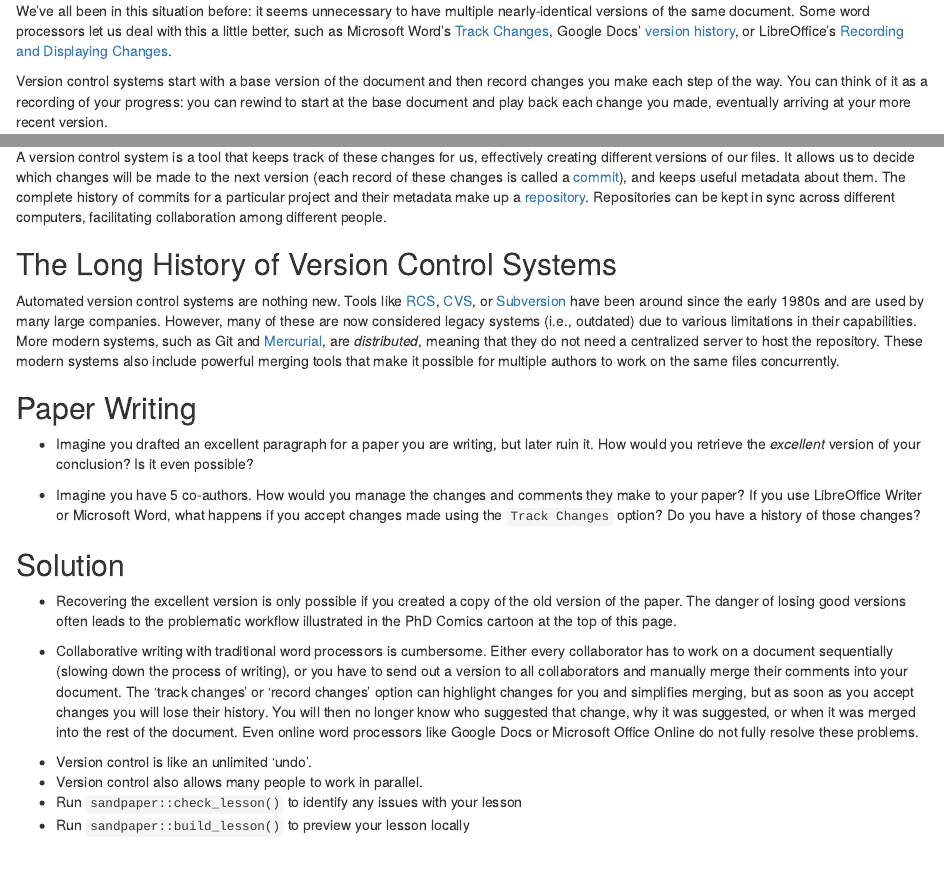
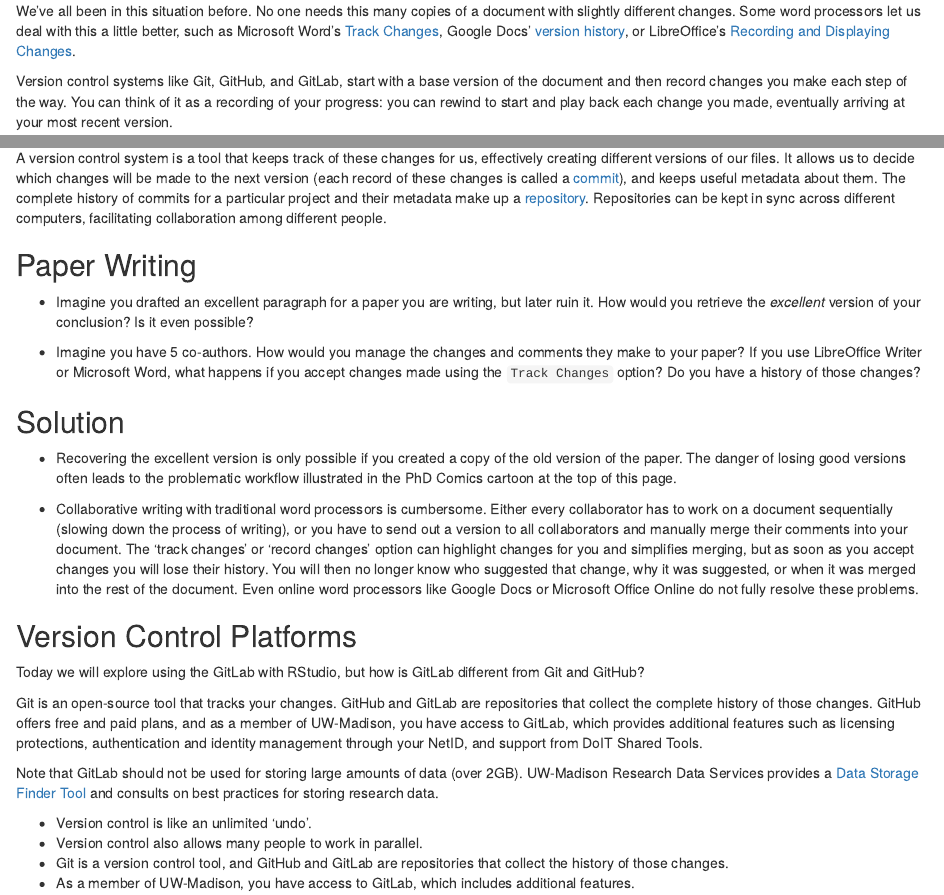
Before and after one commit to UW-Madison-DataScience/R-gitlab-lesson, an R Markdown document (episodes/intro.Rmd): the page in a window 1100 px wide, from 300 px down, and a second part further down, joined at a grey line. Rendered offline with R 4.5, knitr and Pandoc, with nearby package versions.

Commit message:
updated learning objectives and content

```diff
--- a/episodes/intro.Rmd
+++ b/episodes/intro.Rmd
@@ -27,61 +25,22 @@ automated version control is much better than this situation:
 
 !["notFinal.doc" by Jorge Cham, <https://www.phdcomics.com>](fig/phd101212s.png){alt='Comic: a PhD student sends "FINAL.doc" to their supervisor, but after several increasingly intense and frustrating rounds of comments and revisions they end up with a file named "FINAL_rev.22.comments49.corrections.10.#@$%WHYDIDCOMETOGRADSCHOOL????.doc"'}
 
-We've all been in this situation before: it seems unnecessary to have
-multiple nearly-identical versions of the same document. Some word
-processors let us deal with this a little better, such as Microsoft
-Word's
-[Track Changes](https://support.office.com/en-us/article/Track-changes-in-Word-197ba630-0f5f-4a8e-9a77-3712475e806a),
-Google Docs' [version history](https://support.google.com/docs/answer/190843?hl=en), or
-LibreOffice's [Recording and Displaying Changes](https://help.libreoffice.org/Common/Recording_and_Displaying_Changes).
+We've all been in this situation before. No one needs this many copies of a document with slightly different changes. Some word processors let us deal with this a little better, such as Microsoft Word's [Track Changes](https://support.office.com/en-us/article/Track-changes-in-Word-197ba630-0f5f-4a8e-9a77-3712475e806a), Google Docs' [version history](https://support.google.com/docs/answer/190843?hl=en), or LibreOffice's [Recording and Displaying Changes](https://help.libreoffice.org/Common/Recording_and_Displaying_Changes).
 
-Version control systems start with a base version of the document and
-then record changes you make each step of the way. You can
-think of it as a recording of your progress: you can rewind to start at the base
-document and play back each change you made, eventually arriving at your
-more recent version.
+Version control systems like Git, GitHub, and GitLab, start with a base version of the document and then record changes you make each step of the way. You can think of it as a recording of your progress: you can rewind to start and play back each change you made, eventually arriving at your most recent version.
 
 ![](fig/play-changes.svg){alt='A diagram demonstrating how a single document grows as the result of sequential changes'}
 
-Once you think of changes as separate from the document itself, you
-can then think about "playing back" different sets of changes on the base document, ultimately
-resulting in different versions of that document. For example, two users can make independent
-sets of changes on the same document.
+Once you think of changes as separate from the document itself, you can then think about "playing back" different sets of changes on the base document, ultimately resulting in different versions of that document. For example, two users can make independent sets of changes on the same document.
 
 ![](fig/versions.svg){alt='A diagram with one source document that has been modified in two different ways to produce two different versions of the document'}
 
-Unless multiple users make changes to the same section of the document - a
-[conflict](../learners/reference.md#conflict) - you can
-incorporate two sets of changes into the same base document.
+Unless multiple users make changes to the same section of the document - a [conflict](../learners/reference.md#conflict) - you can incorporate two sets of changes into the same base document.
 
 ![](fig/merge.svg){alt='A diagram that shows the merging of two different document versions into one document that contains all of the changes from both versions'}
 
-A version control system is a tool that keeps track of these changes for us,
-effectively creating different versions of our files. It allows us to decide
-which changes will be made to the next version (each record of these changes is
-called a [commit](../learners/reference.md#commit)), and keeps useful metadata
-about them. The complete history of commits for a particular project and their
-metadata make up a [repository](../learners/reference.md#repository).
-Repositories can be kept in sync across different computers, facilitating
-collaboration among different people.
-
-:::::::::::::::::::::::::::::::::::::::::  callout
-
-## The Long History of Version Control Systems
-
-Automated version control systems are nothing new.
-Tools like [RCS](https://en.wikipedia.org/wiki/Revision_Control_System), [CVS](https://en.wikipedia.org/wiki/Concurrent_Versions_System), or [Subversion](https://en.wikipedia.org/wiki/Apache_Subversion) have been around since the early 1980s and are used by
-many large companies.
-However, many of these are now considered legacy systems (i.e., outdated) due to various
-limitations in their capabilities.
-More modern systems, such as Git and [Mercurial](https://swcarpentry.github.io/hg-novice/),
-are *distributed*, meaning that they do not need a centralized server to host the repository.
-These modern systems also include powerful merging tools that make it possible for
-multiple authors to work on
-the same files concurrently.
-
-
-::::::::::::::::::::::::::::::::::::::::::::::::::
+A version control system is a tool that keeps track of these changes for us, effectively creating different versions of our files. It allows us to decide which changes will be made to the next version (each record of these changes is called a [commit](../learners/reference.md#commit)), and keeps useful metadata
+about them. The complete history of commits for a particular project and their metadata make up a [repository](../learners/reference.md#repository). Repositories can be kept in sync across different computers, facilitating collaboration among different people.
 
 :::::::::::::::::::::::::::::::::::::::  challenge
 
@@ -116,18 +75,24 @@ the same files concurrently.
   Google Docs or Microsoft Office Online do not fully resolve these
   problems.
 
+:::::::::::::::::::::::::
 
+## Version Control Platforms
 
-:::::::::::::::::::::::::
+Today we will explore using the GitLab with RStudio, but how is GitLab different from Git and GitHub?
+
+Git is an open-source tool that tracks your changes. GitHub and GitLab are repositories that collect the complete history of those changes. GitHub offers free and paid plans, and as a member of UW-Madison, you have access to GitLab, which provides additional features such as licensing protections, authentication and identity management through your NetID, and support from DoIT Shared Tools.
+
+Note that GitLab should not be used for storing large amounts of data (over 2GB). UW-Madison Research Data Services provides a [Data Storage Finder Tool](https://storage.researchdata.wisc.edu/?_gl=1*eqwfyq*_ga*MjY2MjYyMzkwLjE3NDAwNjY2OTE.*_ga_5YLVYCMY8S*MTc0MDE3NTMwNi4xLjEuMTc0MDE3NjM4Mi4wLjAuMA..) and consults on best practices for storing research data.
 
 ::::::::::::::::::::::::::::::::::::::::::::::::::
 
 ::::::::::::::::::::::::::::::::::::: keypoints
 
-- Version control is like an unlimited ‘undo’.
+- Version control is like an unlimited 'undo'.
 - Version control also allows many people to work in parallel.
-- Run `sandpaper::check_lesson()` to identify any issues with your lesson
-- Run `sandpaper::build_lesson()` to preview your lesson locally
+- Git is a version control tool, and GitHub and GitLab are repositories that collect the history of those changes.
+- As a member of UW-Madison, you have access to GitLab, which includes additional features.
 
 ::::::::::::::::::::::::::::::::::::::::::::::::
 
```
Also changed, not shown: episodes/intro.Rmd (12 more changed lines).
